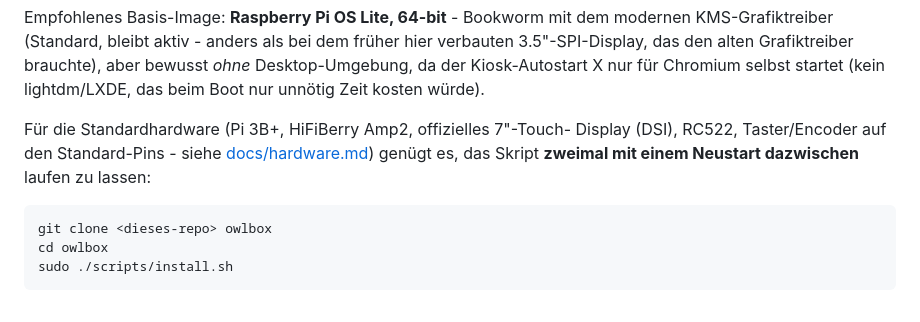
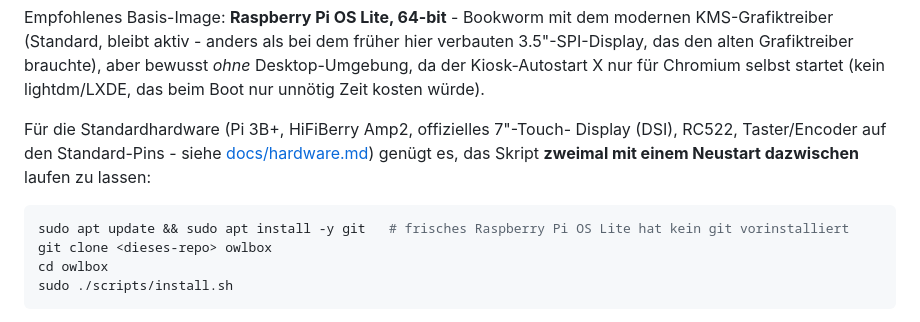
Before and after one commit to Botmaster3/OwlBox, a Markdown page: README.md, the part around the change. Rendered like a GitHub page.

Commit message:
README: note that fresh Raspberry Pi OS Lite needs git installed first
Confirmed on real hardware: a freshly flashed Lite image doesn't have
git preinstalled, so the very first command in the install walkthrough
(git clone) fails with "command not found" before install.sh - which
itself would have installed git as a side effect of other apt work, but
never gets the chance to run.

````diff
--- a/README.md
+++ b/README.md
@@ -181,6 +181,7 @@ Display (DSI), RC522, Taster/Encoder auf den Standard-Pins - siehe
 einem Neustart dazwischen** laufen zu lassen:
 
 ```bash
+sudo apt update && sudo apt install -y git   # frisches Raspberry Pi OS Lite hat kein git vorinstalliert
 git clone <dieses-repo> owlbox
 cd owlbox
 sudo ./scripts/install.sh
````
